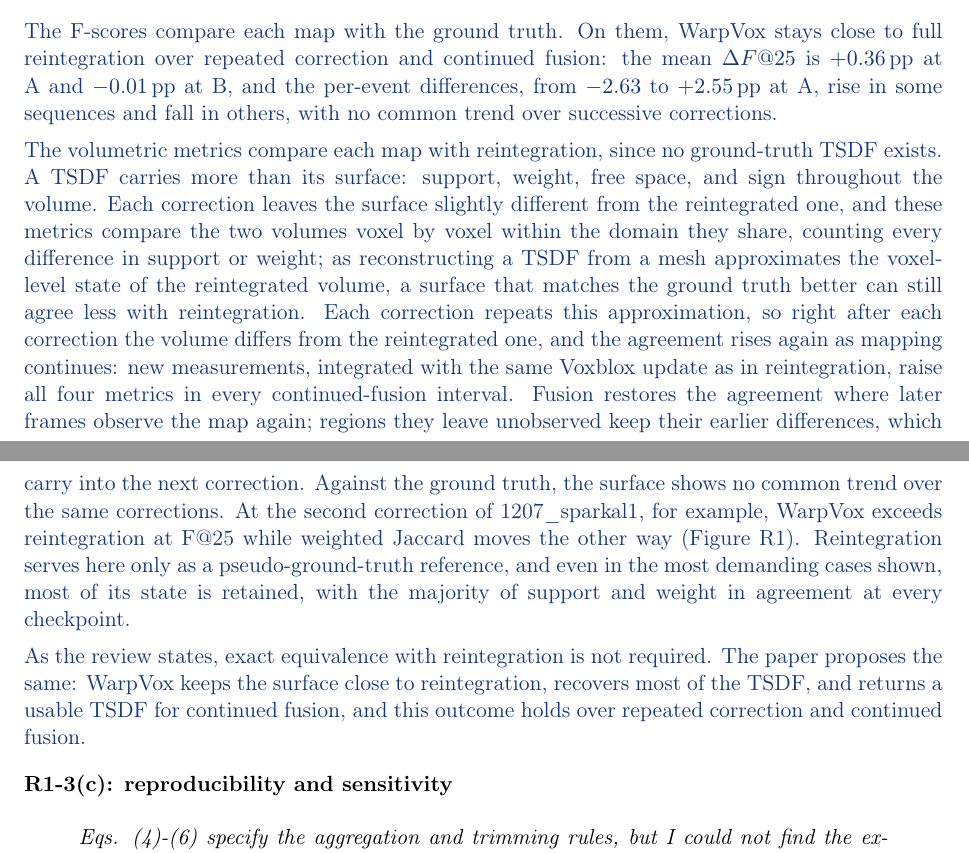
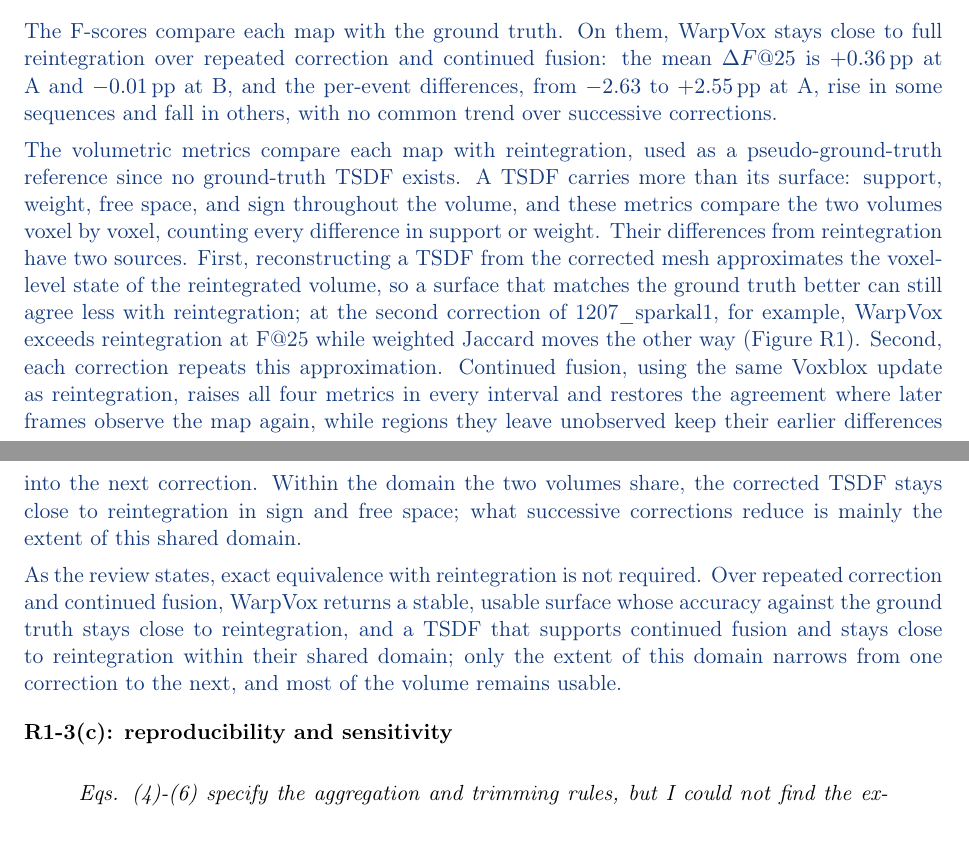
Before and after one commit to giltchcity/-LAR-6202-Wapox-ylper, a LaTeX document (main.tex): two parts of pages 4 and 5 of 17, joined at a grey line, cut so that both start at the same text. Compiled offline with pdfLaTeX.

Commit message:
Response: R1-3(b) names the two sources of volumetric differences and states the outcome: stable surface, fusable TSDF close to reintegration within a narrowing shared domain
Co-Authored-By: Claude Opus 5.5 <noreply@anthropic.com>
Claude-Session: https://claude.ai/code/session_01WJ8Q9XpeVFcdjhu2CaNCjq

```diff
--- a/main.tex
+++ b/main.tex
@@ -108,9 +108,9 @@ We evaluated the five multi-loop sequences of the ablation set, with two to six
 
 The F-scores compare each map with the ground truth. On them, WarpVox stays close to full reintegration over repeated correction and continued fusion: the mean $\Delta F@25$ is $+0.36$\,pp at A and $-0.01$\,pp at B, and the per-event differences, from $-2.63$ to $+2.55$\,pp at A, rise in some sequences and fall in others, with no common trend over successive corrections.
 
-The volumetric metrics compare each map with reintegration, since no ground-truth TSDF exists. A TSDF carries more than its surface: support, weight, free space, and sign throughout the volume. Each correction leaves the surface slightly different from the reintegrated one, and these metrics compare the two volumes voxel by voxel within the domain they share, counting every difference in support or weight; as reconstructing a TSDF from a mesh approximates the voxel-level state of the reintegrated volume, a surface that matches the ground truth better can still agree less with reintegration. Each correction repeats this approximation, so right after each correction the volume differs from the reintegrated one, and the agreement rises again as mapping continues: new measurements, integrated with the same Voxblox update as in reintegration, raise all four metrics in every continued-fusion interval. Fusion restores the agreement where later frames observe the map again; regions they leave unobserved keep their earlier differences, which carry into the next correction. Against the ground truth, the surface shows no common trend over the same corrections. At the second correction of 1207\_sparkal1, for example, WarpVox exceeds reintegration at F@25 while weighted Jaccard moves the other way (Figure~\ref{fig:reply-cycles}). Reintegration serves here only as a pseudo-ground-truth reference, and even in the most demanding cases shown, most of its state is retained, with the majority of support and weight in agreement at every checkpoint.
+The volumetric metrics compare each map with reintegration, used as a pseudo-ground-truth reference since no ground-truth TSDF exists. A TSDF carries more than its surface: support, weight, free space, and sign throughout the volume, and these metrics compare the two volumes voxel by voxel, counting every difference in support or weight. Their differences from reintegration have two sources. First, reconstructing a TSDF from the corrected mesh approximates the voxel-level state of the reintegrated volume, so a surface that matches the ground truth better can still agree less with reintegration; at the second correction of 1207\_sparkal1, for example, WarpVox exceeds reintegration at F@25 while weighted Jaccard moves the other way (Figure~\ref{fig:reply-cycles}). Second, each correction repeats this approximation. Continued fusion, using the same Voxblox update as reintegration, raises all four metrics in every interval and restores the agreement where later frames observe the map again, while regions they leave unobserved keep their earlier differences into the next correction. Within the domain the two volumes share, the corrected TSDF stays close to reintegration in sign and free space; what successive corrections reduce is mainly the extent of this shared domain.
 
-As the review states, exact equivalence with reintegration is not required. The paper proposes the same: WarpVox keeps the surface close to reintegration, recovers most of the TSDF, and returns a usable TSDF for continued fusion, and this outcome holds over repeated correction and continued fusion.
+As the review states, exact equivalence with reintegration is not required. Over repeated correction and continued fusion, WarpVox returns a stable, usable surface whose accuracy against the ground truth stays close to reintegration, and a TSDF that supports continued fusion and stays close to reintegration within their shared domain; only the extent of this domain narrows from one correction to the next, and most of the volume remains usable.
 \end{reply}
 \point{R1-3(c): reproducibility and sensitivity}{Eqs. (4)-(6) specify the aggregation and trimming rules, but I could not find the explicit function mapping the correspondence cues to alpha\_\{rj\} in Section III-B, or the numerical values of epsilon\_m and kappa in Eq. (5). Some neighbourhood definitions and thresholds for median-MAD rejection, Welsch-based target consolidation, and mesh repair in Section III-D also remain unspecified. Please provide these settings in a compact table and indicate which are fixed across datasets and voxel resolutions. The text already states that kappa is shared across modalities; the remaining settings need similar clarification. A small sensitivity test for one or two influential rejection thresholds would help assess how much the results depend on tuning.}
 \begin{reply}
```
